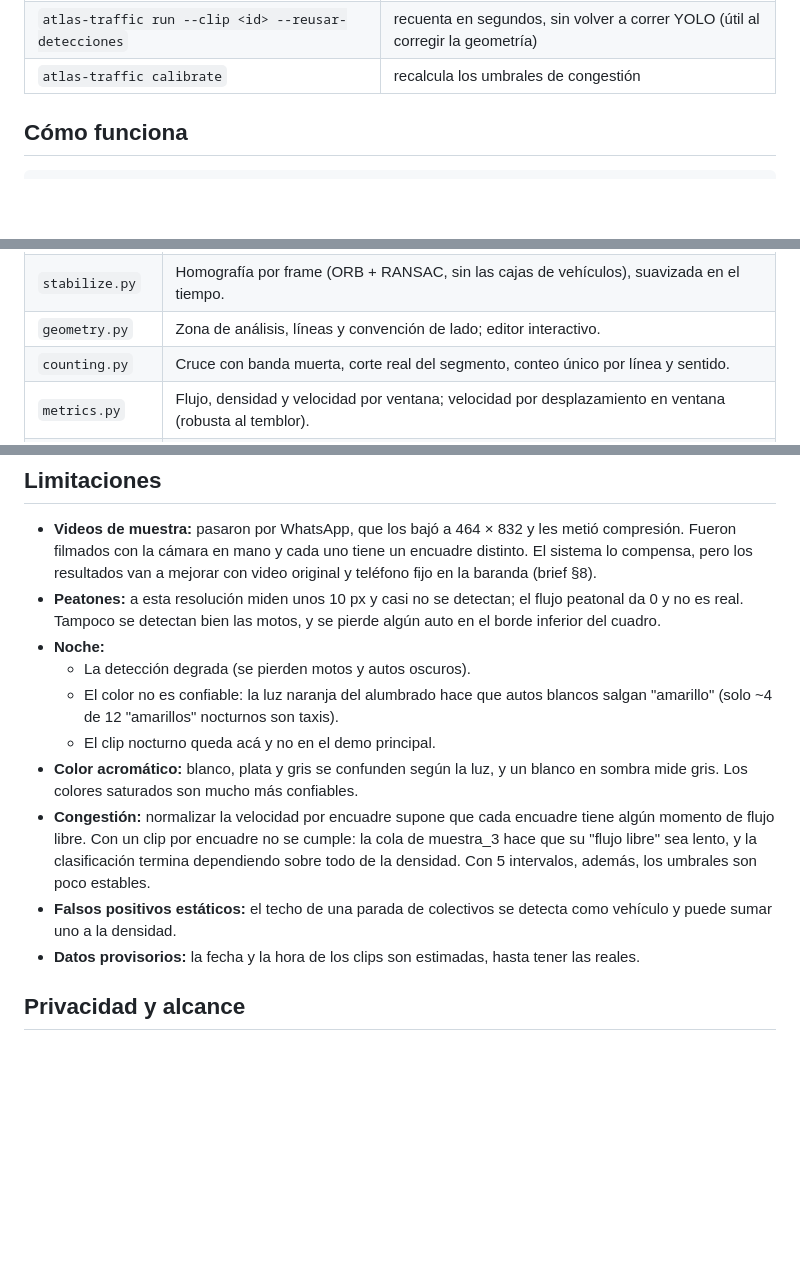
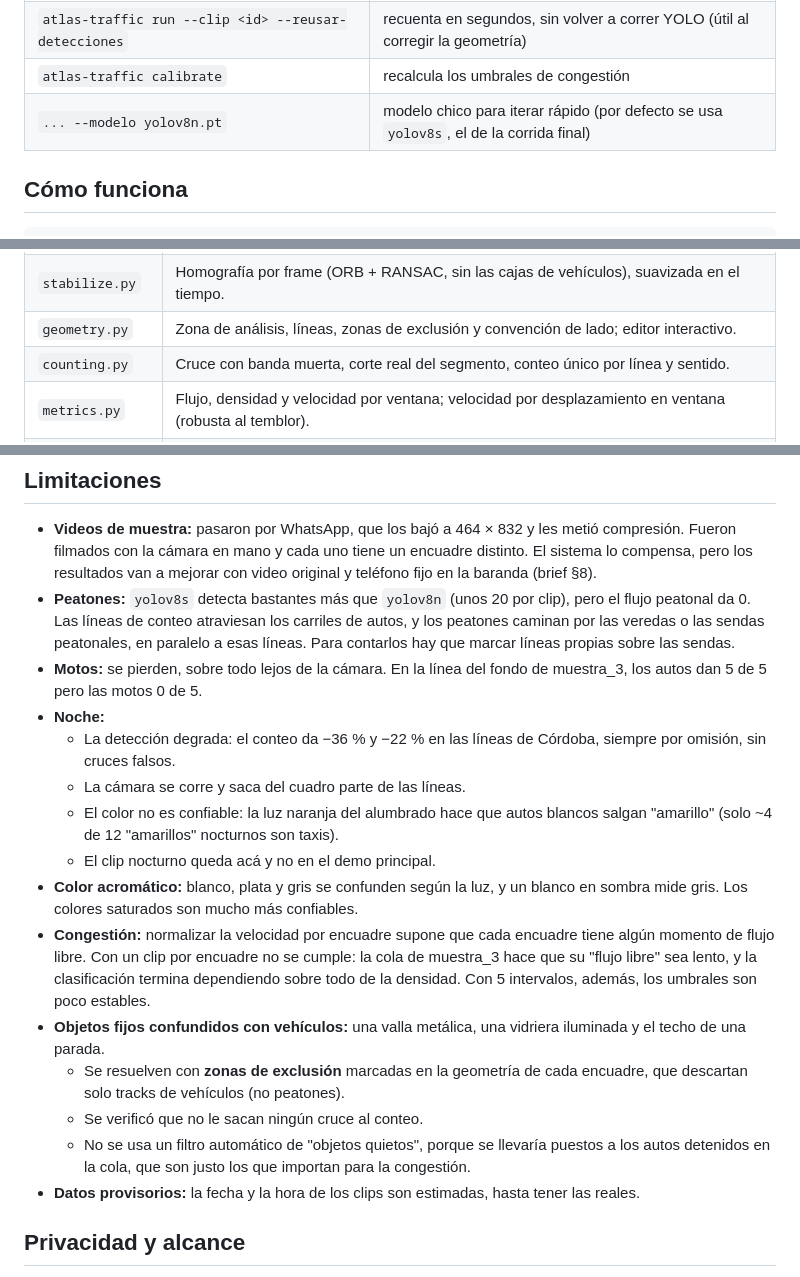
Before and after one commit to licgermancardenas-crypto/ATLAS-TRAFFIC, a Markdown page: README.md, 3 parts joined by grey strips. GitHub-like rendering; blank space fills up the shorter version.

```diff
--- a/README.md
+++ b/README.md
@@ -98,6 +98,7 @@ atlas-traffic dashboard
 | `atlas-traffic run --clip <id> [--render] [--debug-video]` | procesa un clip |
 | `atlas-traffic run --clip <id> --reusar-detecciones` | recuenta en segundos, sin volver a correr YOLO (útil al corregir la geometría) |
 | `atlas-traffic calibrate` | recalcula los umbrales de congestión |
+| `... --modelo yolov8n.pt` | modelo chico para iterar rápido (por defecto se usa `yolov8s`, el de la corrida final) |
 
 ## Cómo funciona
 
@@ -120,7 +121,7 @@ video ─► Detector (protocolo) ─► tracks con ID ─► estabilización (h
 |---|---|
 | `detect.py` | Protocolo `Detector` + `UltralyticsDetector` + `FakeDetector` para tests. El vocabulario COCO no sale del adaptador. |
 | `stabilize.py` | Homografía por frame (ORB + RANSAC, sin las cajas de vehículos), suavizada en el tiempo. |
-| `geometry.py` | Zona de análisis, líneas y convención de lado; editor interactivo. |
+| `geometry.py` | Zona de análisis, líneas, zonas de exclusión y convención de lado; editor interactivo. |
 | `counting.py` | Cruce con banda muerta, corte real del segmento, conteo único por línea y sentido. |
 | `metrics.py` | Flujo, densidad y velocidad por ventana; velocidad por desplazamiento en ventana (robusta al temblor). |
 | `attributes.py` | Color por votación y recortes. |
@@ -172,11 +174,16 @@ cumplió del todo.
   compresión. Fueron filmados con la cámara en mano y cada uno tiene un encuadre distinto.
   El sistema lo compensa, pero los resultados van a mejorar con video original y teléfono
   fijo en la baranda (brief §8).
-- **Peatones:** a esta resolución miden unos 10 px y casi no se detectan; el flujo
-  peatonal da 0 y no es real. Tampoco se detectan bien las motos, y se pierde algún auto en
-  el borde inferior del cuadro.
+- **Peatones:** `yolov8s` detecta bastantes más que `yolov8n` (unos 20 por clip), pero el
+  flujo peatonal da 0. Las líneas de conteo atraviesan los carriles de autos, y los peatones
+  caminan por las veredas o las sendas peatonales, en paralelo a esas líneas. Para
+  contarlos hay que marcar líneas propias sobre las sendas.
+- **Motos:** se pierden, sobre todo lejos de la cámara. En la línea del fondo de
+  muestra_3, los autos dan 5 de 5 pero las motos 0 de 5.
 - **Noche:**
-  - La detección degrada (se pierden motos y autos oscuros).
+  - La detección degrada: el conteo da −36 % y −22 % en las líneas de Córdoba, siempre por
+    omisión, sin cruces falsos.
+  - La cámara se corre y saca del cuadro parte de las líneas.
   - El color no es confiable: la luz naranja del alumbrado hace que autos blancos salgan
     "amarillo" (solo ~4 de 12 "amarillos" nocturnos son taxis).
   - El clip nocturno queda acá y no en el demo principal.
@@ -186,8 +193,13 @@ cumplió del todo.
   momento de flujo libre. Con un clip por encuadre no se cumple: la cola de muestra_3 hace
   que su "flujo libre" sea lento, y la clasificación termina dependiendo sobre todo de la
   densidad. Con 5 intervalos, además, los umbrales son poco estables.
-- **Falsos positivos estáticos:** el techo de una parada de colectivos se detecta como
-  vehículo y puede sumar uno a la densidad.
+- **Objetos fijos confundidos con vehículos:** una valla metálica, una vidriera iluminada
+  y el techo de una parada.
+  - Se resuelven con **zonas de exclusión** marcadas en la geometría de cada encuadre,
+    que descartan solo tracks de vehículos (no peatones).
+  - Se verificó que no le sacan ningún cruce al conteo.
+  - No se usa un filtro automático de "objetos quietos", porque se llevaría puestos a los
+    autos detenidos en la cola, que son justo los que importan para la congestión.
 - **Datos provisorios:** la fecha y la hora de los clips son estimadas, hasta tener las
   reales.
 
```
Also changed, not shown: other parts of README.md (+3 -2 lines), docs/validacion_congestion.md (+18 -18 lines), docs/validacion_conteo.md (+64 -14 lines), docs/assets/anotado.jpg, docs/assets/dashboard_consulta.png, docs/assets/dashboard_panorama.png, 14 other files.
